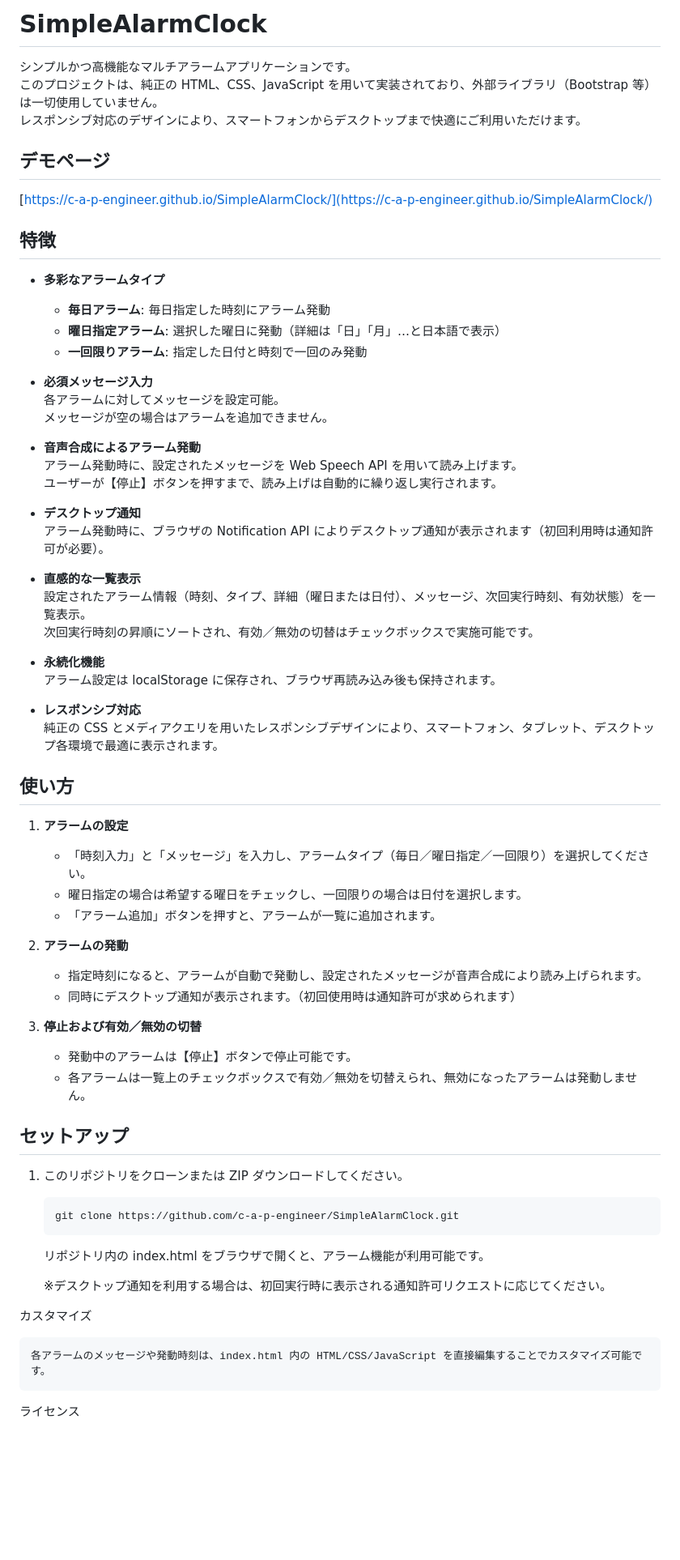
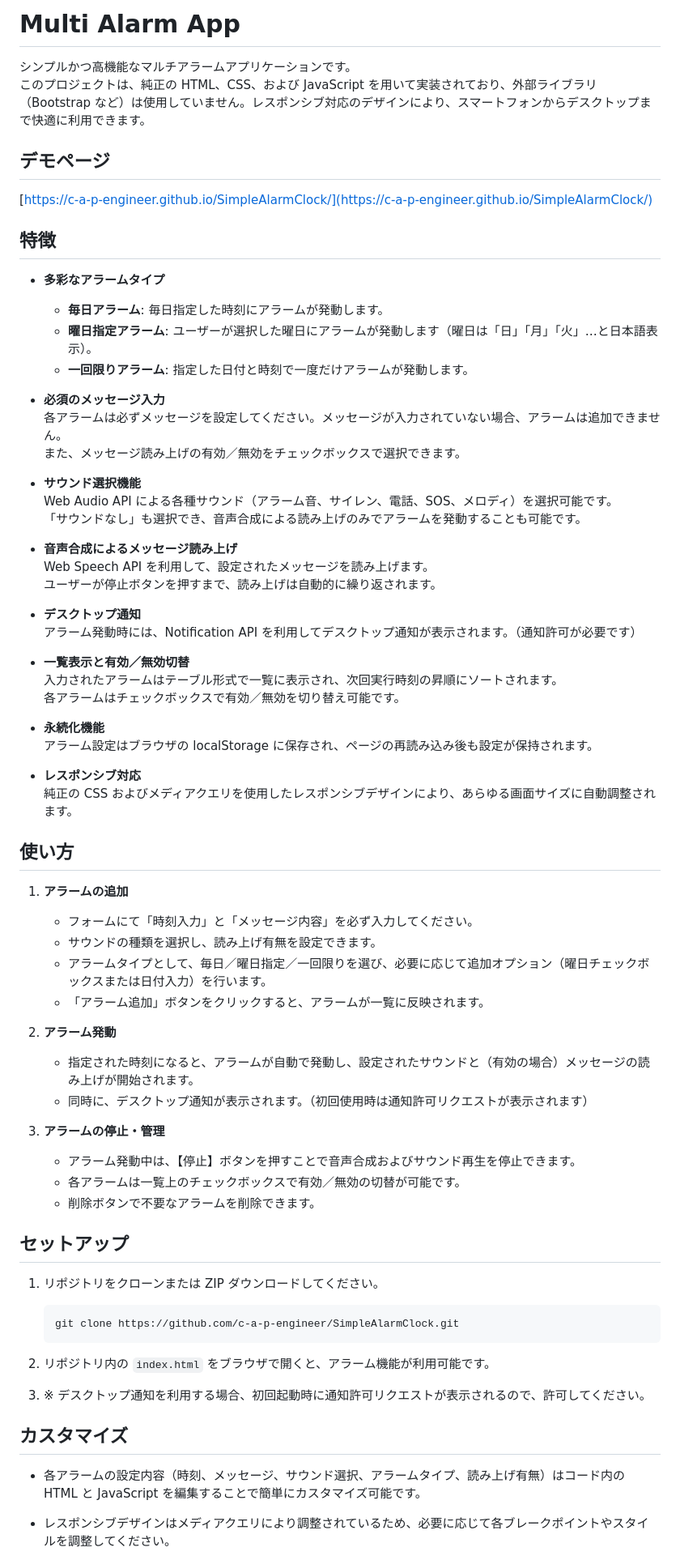
Before and after one commit to c-a-p-engineer/SimpleAlarmClock, a Markdown page: README.md, the part around the change printed below. Shown: that part at 81% size. Rendered like a GitHub page; blank space fills up the shorter version.

````diff
--- a/README.md
+++ b/README.md
@@ -1,8 +1,7 @@
-# SimpleAlarmClock
+# Multi Alarm App
 
 シンプルかつ高機能なマルチアラームアプリケーションです。
-このプロジェクトは、純正の HTML、CSS、JavaScript を用いて実装されており、外部ライブラリ（Bootstrap 等）は一切使用していません。
-レスポンシブ対応のデザインにより、スマートフォンからデスクトップまで快適にご利用いただけます。
+このプロジェクトは、純正の HTML、CSS、および JavaScript を用いて実装されており、外部ライブラリ（Bootstrap など）は使用していません。レスポンシブ対応のデザインにより、スマートフォンからデスクトップまで快適に利用できます。
 
 ## デモページ
 
@@ -11,61 +10,67 @@
 ## 特徴
 
 - **多彩なアラームタイプ**
-  - **毎日アラーム**: 毎日指定した時刻にアラーム発動
-  - **曜日指定アラーム**: 選択した曜日に発動（詳細は「日」「月」…と日本語で表示）
-  - **一回限りアラーム**: 指定した日付と時刻で一回のみ発動
+  - **毎日アラーム**: 毎日指定した時刻にアラームが発動します。
+  - **曜日指定アラーム**: ユーザーが選択した曜日にアラームが発動します（曜日は「日」「月」「火」…と日本語表示）。
+  - **一回限りアラーム**: 指定した日付と時刻で一度だけアラームが発動します。
 
-- **必須メッセージ入力**
-  各アラームに対してメッセージを設定可能。
-  メッセージが空の場合はアラームを追加できません。
+- **必須のメッセージ入力**
+  各アラームは必ずメッセージを設定してください。メッセージが入力されていない場合、アラームは追加できません。
+  また、メッセージ読み上げの有効／無効をチェックボックスで選択できます。
 
-- **音声合成によるアラーム発動**
-  アラーム発動時に、設定されたメッセージを Web Speech API を用いて読み上げます。
-  ユーザーが【停止】ボタンを押すまで、読み上げは自動的に繰り返し実行されます。
+- **サウンド選択機能**
+  Web Audio API による各種サウンド（アラーム音、サイレン、電話、SOS、メロディ）を選択可能です。
+  「サウンドなし」も選択でき、音声合成による読み上げのみでアラームを発動することも可能です。
+
+- **音声合成によるメッセージ読み上げ**
+  Web Speech API を利用して、設定されたメッセージを読み上げます。
+  ユーザーが停止ボタンを押すまで、読み上げは自動的に繰り返されます。
 
 - **デスクトップ通知**
-  アラーム発動時に、ブラウザの Notification API によりデスクトップ通知が表示されます（初回利用時は通知許可が必要）。
+  アラーム発動時には、Notification API を利用してデスクトップ通知が表示されます。（通知許可が必要です）
 
-- **直感的な一覧表示**
-  設定されたアラーム情報（時刻、タイプ、詳細（曜日または日付）、メッセージ、次回実行時刻、有効状態）を一覧表示。
-  次回実行時刻の昇順にソートされ、有効／無効の切替はチェックボックスで実施可能です。
+- **一覧表示と有効／無効切替**
+  入力されたアラームはテーブル形式で一覧に表示され、次回実行時刻の昇順にソートされます。
+  各アラームはチェックボックスで有効／無効を切り替え可能です。
 
 - **永続化機能**
-  アラーム設定は localStorage に保存され、ブラウザ再読み込み後も保持されます。
+  アラーム設定はブラウザの localStorage に保存され、ページの再読み込み後も設定が保持されます。
 
 - **レスポンシブ対応**
-  純正の CSS とメディアクエリを用いたレスポンシブデザインにより、スマートフォン、タブレット、デスクトップ各環境で最適に表示されます。
+  純正の CSS およびメディアクエリを使用したレスポンシブデザインにより、あらゆる画面サイズに自動調整されます。
 
 ## 使い方
 
-1. **アラームの設定**
-   - 「時刻入力」と「メッセージ」を入力し、アラームタイプ（毎日／曜日指定／一回限り）を選択してください。
-   - 曜日指定の場合は希望する曜日をチェックし、一回限りの場合は日付を選択します。
-   - 「アラーム追加」ボタンを押すと、アラームが一覧に追加されます。
+1. **アラームの追加**
+   - フォームにて「時刻入力」と「メッセージ内容」を必ず入力してください。
+   - サウンドの種類を選択し、読み上げ有無を設定できます。
+   - アラームタイプとして、毎日／曜日指定／一回限りを選び、必要に応じて追加オプション（曜日チェックボックスまたは日付入力）を行います。
+   - 「アラーム追加」ボタンをクリックすると、アラームが一覧に反映されます。
 
-2. **アラームの発動**
-   - 指定時刻になると、アラームが自動で発動し、設定されたメッセージが音声合成により読み上げられます。
-   - 同時にデスクトップ通知が表示されます。（初回使用時は通知許可が求められます）
+2. **アラーム発動**
+   - 指定された時刻になると、アラームが自動で発動し、設定されたサウンドと（有効の場合）メッセージの読み上げが開始されます。
+   - 同時に、デスクトップ通知が表示されます。（初回使用時は通知許可リクエストが表示されます）
 
-3. **停止および有効／無効の切替**
-   - 発動中のアラームは【停止】ボタンで停止可能です。
-   - 各アラームは一覧上のチェックボックスで有効／無効を切替えられ、無効になったアラームは発動しません。
+3. **アラームの停止・管理**
+   - アラーム発動中は、【停止】ボタンを押すことで音声合成およびサウンド再生を停止できます。
+   - 各アラームは一覧上のチェックボックスで有効／無効の切替が可能です。
+   - 削除ボタンで不要なアラームを削除できます。
 
 ## セットアップ
 
-1. このリポジトリをクローンまたは ZIP ダウンロードしてください。
+1. リポジトリをクローンまたは ZIP ダウンロードしてください。
 
    ```bash
    git clone https://github.com/c-a-p-engineer/SimpleAlarmClock.git
    ```
 
-    リポジトリ内の index.html をブラウザで開くと、アラーム機能が利用可能です。
+2. リポジトリ内の `index.html` をブラウザで開くと、アラーム機能が利用可能です。
 
-    ※デスクトップ通知を利用する場合は、初回実行時に表示される通知許可リクエストに応じてください。
+3. ※ デスクトップ通知を利用する場合、初回起動時に通知許可リクエストが表示されるので、許可してください。
 
-カスタマイズ
+## カスタマイズ
 
-    各アラームのメッセージや発動時刻は、index.html 内の HTML/CSS/JavaScript を直接編集することでカスタマイズ可能です。
+- 各アラームの設定内容（時刻、メッセージ、サウンド選択、アラームタイプ、読み上げ有無）はコード内の HTML と JavaScript を編集することで簡単にカスタマイズ可能です。
 
-ライセンス
+- レスポンシブデザインはメディアクエリにより調整されているため、必要に応じて各ブレークポイントやスタイルを調整してください。
 
````
Also changed, not shown: other parts of README.md (+3 -1 lines).
